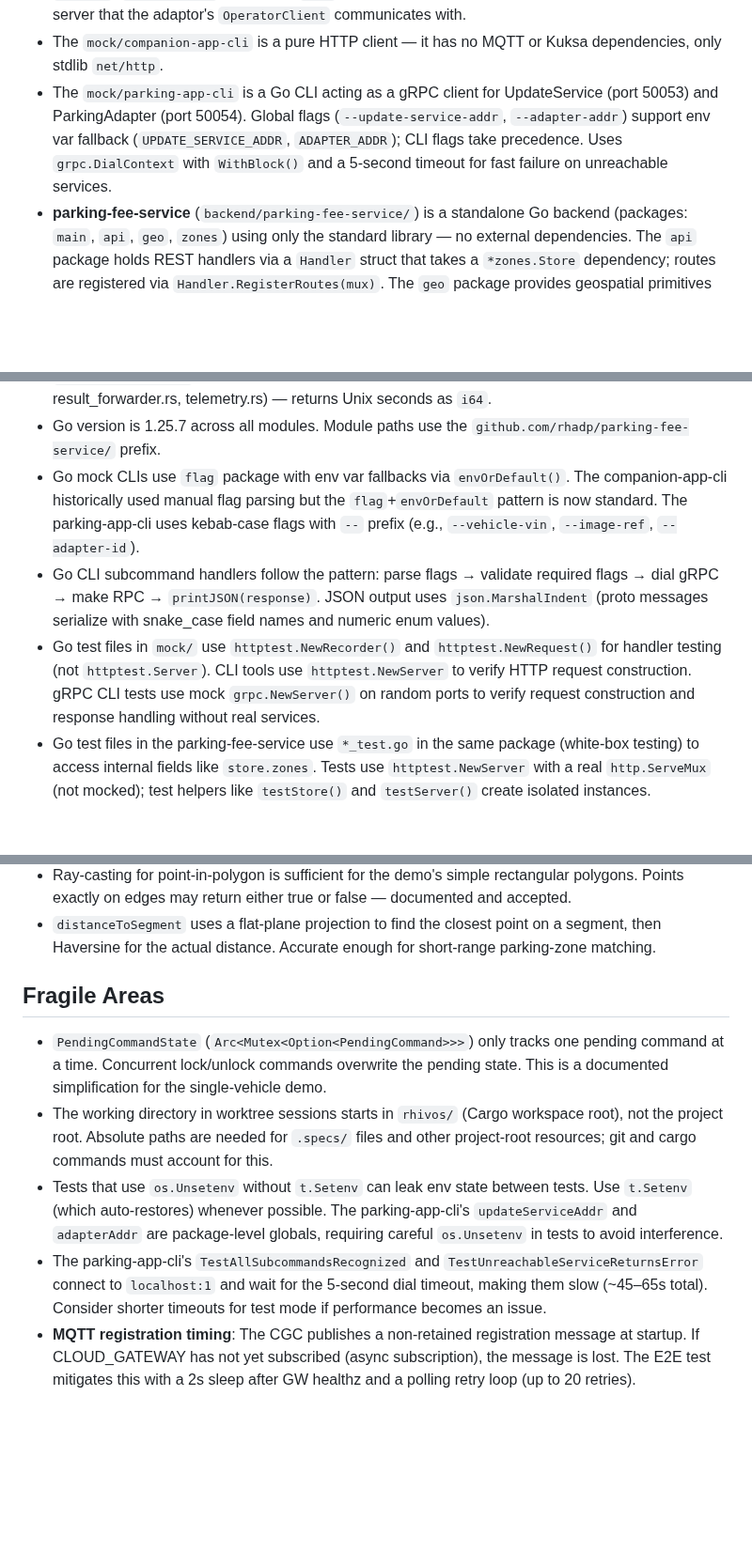
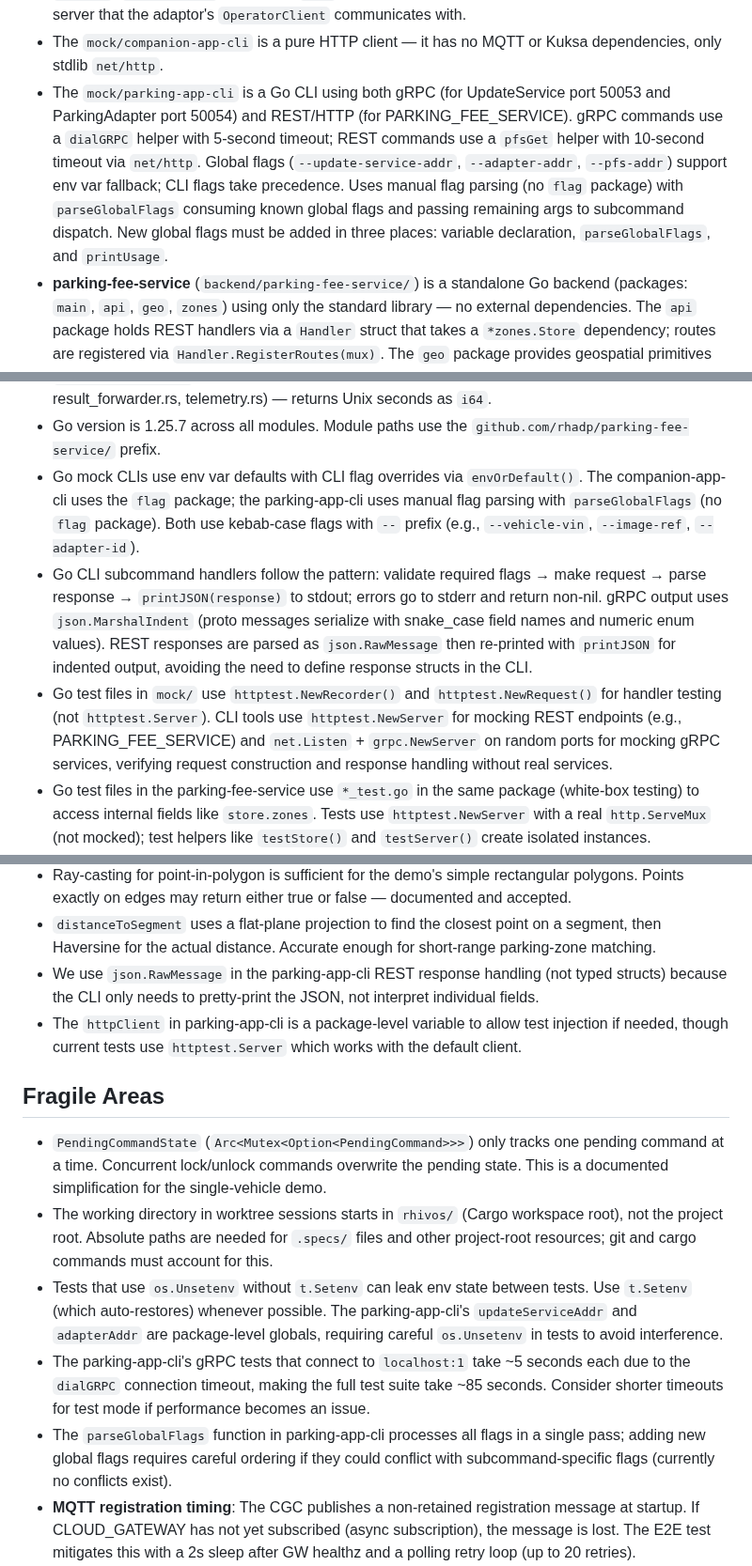
Before and after one commit to rhadp/parking-fee-service, a Markdown page: docs/memory.md, 3 parts joined by grey strips. Shown at 94% size. Drawn GitHub-style; blank space fills up the shorter version.

Commit message:
docs: update agent memory

```diff
--- a/docs/memory.md
+++ b/docs/memory.md
@@ -20,7 +20,7 @@
 - Background tasks (result forwarder, telemetry publisher) are spawned via `tokio::spawn` only after Kuksa connects successfully. If Kuksa is unavailable, the MQTT event loop still runs but commands fail gracefully.
 - Mock services live under `mock/` with each service as a separate Go module (flat structure: `go.mod`, `main.go`, `main_test.go` in package `main`). The mock PARKING_OPERATOR is a standalone HTTP server that the adaptor's `OperatorClient` communicates with.
 - The `mock/companion-app-cli` is a pure HTTP client — it has no MQTT or Kuksa dependencies, only stdlib `net/http`.
-- The `mock/parking-app-cli` is a Go CLI acting as a gRPC client for UpdateService (port 50053) and ParkingAdapter (port 50054). Global flags (`--update-service-addr`, `--adapter-addr`) support env var fallback (`UPDATE_SERVICE_ADDR`, `ADAPTER_ADDR`); CLI flags take precedence. Uses `grpc.DialContext` with `WithBlock()` and a 5-second timeout for fast failure on unreachable services.
+- The `mock/parking-app-cli` is a Go CLI using both gRPC (for UpdateService port 50053 and ParkingAdapter port 50054) and REST/HTTP (for PARKING_FEE_SERVICE). gRPC commands use a `dialGRPC` helper with 5-second timeout; REST commands use a `pfsGet` helper with 10-second timeout via `net/http`. Global flags (`--update-service-addr`, `--adapter-addr`, `--pfs-addr`) support env var fallback; CLI flags take precedence. Uses manual flag parsing (no `flag` package) with `parseGlobalFlags` consuming known global flags and passing remaining args to subcommand dispatch. New global flags must be added in three places: variable declaration, `parseGlobalFlags`, and `printUsage`.
 - **parking-fee-service** (`backend/parking-fee-service/`) is a standalone Go backend (packages: `main`, `api`, `geo`, `zones`) using only the standard library — no external dependencies. The `api` package holds REST handlers via a `Handler` struct that takes a `*zones.Store` dependency; routes are registered via `Handler.RegisterRoutes(mux)`. The `geo` package provides geospatial primitives (`HaversineDistance`, `PointInPolygon`, `DistanceToPolygon`). Uses Go 1.22+ `http.ServeMux` pattern routing (e.g., `"GET /api/v1/zones/{zone_id}"`).
 - The `zones.Store` is a simple map-based in-memory store; not thread-safe by design since the demo loads seed data at startup and performs read-only operations at runtime. The `zones` package reuses `geo.LatLon` rather than defining its own coordinate type.
 - `FindByLocation` returns exact (inside-polygon) matches preferentially; fuzzy matches (within 200m) are only computed when no exact matches exist.
@@ -41,9 +41,9 @@
 - Workspace-level deps are declared in `rhivos/Cargo.toml` `[workspace.dependencies]`; crates reference them with `{ workspace = true }`.
 - `chrono_timestamp()` is a local helper duplicated across modules (mqtt.rs, status_handler.rs, result_forwarder.rs, telemetry.rs) — returns Unix seconds as `i64`.
 - Go version is 1.25.7 across all modules. Module paths use the `github.com/rhadp/parking-fee-service/` prefix.
-- Go mock CLIs use `flag` package with env var fallbacks via `envOrDefault()`. The companion-app-cli historically used manual flag parsing but the `flag`+`envOrDefault` pattern is now standard. The parking-app-cli uses kebab-case flags with `--` prefix (e.g., `--vehicle-vin`, `--image-ref`, `--adapter-id`).
-- Go CLI subcommand handlers follow the pattern: parse flags → validate required flags → dial gRPC → make RPC → `printJSON(response)`. JSON output uses `json.MarshalIndent` (proto messages serialize with snake_case field names and numeric enum values).
-- Go test files in `mock/` use `httptest.NewRecorder()` and `httptest.NewRequest()` for handler testing (not `httptest.Server`). CLI tools use `httptest.NewServer` to verify HTTP request construction. gRPC CLI tests use mock `grpc.NewServer()` on random ports to verify request construction and response handling without real services.
+- Go mock CLIs use env var defaults with CLI flag overrides via `envOrDefault()`. The companion-app-cli uses the `flag` package; the parking-app-cli uses manual flag parsing with `parseGlobalFlags` (no `flag` package). Both use kebab-case flags with `--` prefix (e.g., `--vehicle-vin`, `--image-ref`, `--adapter-id`).
+- Go CLI subcommand handlers follow the pattern: validate required flags → make request → parse response → `printJSON(response)` to stdout; errors go to stderr and return non-nil. gRPC output uses `json.MarshalIndent` (proto messages serialize with snake_case field names and numeric enum values). REST responses are parsed as `json.RawMessage` then re-printed with `printJSON` for indented output, avoiding the need to define response structs in the CLI.
+- Go test files in `mock/` use `httptest.NewRecorder()` and `httptest.NewRequest()` for handler testing (not `httptest.Server`). CLI tools use `httptest.NewServer` for mocking REST endpoints (e.g., PARKING_FEE_SERVICE) and `net.Listen` + `grpc.NewServer` on random ports for mocking gRPC services, verifying request construction and response handling without real services.
 - Go test files in the parking-fee-service use `*_test.go` in the same package (white-box testing) to access internal fields like `store.zones`. Tests use `httptest.NewServer` with a real `http.ServeMux` (not mocked); test helpers like `testStore()` and `testServer()` create isolated instances.
 - Parking-fee-service REST responses use `Content-Type: application/json`. Error responses use `{"error": "...", "code": "..."}` format with codes like `BAD_REQUEST`, `NOT_FOUND`.
 - Parking-fee-service logging uses `log/slog` structured logging; each handler logs its request, and a `LoggingMiddleware` wraps the entire mux for production use.
@@ -96,13 +96,16 @@
 - When multiple exact matches exist, they are sorted by zone_id for deterministic ordering; fuzzy matches are sorted by distance then zone_id as tiebreaker.
 - Ray-casting for point-in-polygon is sufficient for the demo's simple rectangular polygons. Points exactly on edges may return either true or false — documented and accepted.
 - `distanceToSegment` uses a flat-plane projection to find the closest point on a segment, then Haversine for the actual distance. Accurate enough for short-range parking-zone matching.
+- We use `json.RawMessage` in the parking-app-cli REST response handling (not typed structs) because the CLI only needs to pretty-print the JSON, not interpret individual fields.
+- The `httpClient` in parking-app-cli is a package-level variable to allow test injection if needed, though current tests use `httptest.Server` which works with the default client.
 
 ## Fragile Areas
 
 - `PendingCommandState` (`Arc<Mutex<Option<PendingCommand>>>`) only tracks one pending command at a time. Concurrent lock/unlock commands overwrite the pending state. This is a documented simplification for the single-vehicle demo.
 - The working directory in worktree sessions starts in `rhivos/` (Cargo workspace root), not the project root. Absolute paths are needed for `.specs/` files and other project-root resources; git and cargo commands must account for this.
 - Tests that use `os.Unsetenv` without `t.Setenv` can leak env state between tests. Use `t.Setenv` (which auto-restores) whenever possible. The parking-app-cli's `updateServiceAddr` and `adapterAddr` are package-level globals, requiring careful `os.Unsetenv` in tests to avoid interference.
-- The parking-app-cli's `TestAllSubcommandsRecognized` and `TestUnreachableServiceReturnsError` connect to `localhost:1` and wait for the 5-second dial timeout, making them slow (~45–65s total). Consider shorter timeouts for test mode if performance becomes an issue.
+- The parking-app-cli's gRPC tests that connect to `localhost:1` take ~5 seconds each due to the `dialGRPC` connection timeout, making the full test suite take ~85 seconds. Consider shorter timeouts for test mode if performance becomes an issue.
+- The `parseGlobalFlags` function in parking-app-cli processes all flags in a single pass; adding new global flags requires careful ordering if they could conflict with subcommand-specific flags (currently no conflicts exist).
 - **MQTT registration timing**: The CGC publishes a non-retained registration message at startup. If CLOUD_GATEWAY has not yet subscribed (async subscription), the message is lost. The E2E test mitigates this with a 2s sleep after GW healthz and a polling retry loop (up to 20 retries).
 - **Kuksa Databroker port binding in podman** can become stale if containers are not cleanly removed. The default port (55555) is especially prone to getting stuck due to stale `gvproxy` port forwards in podman's VM networking layer. Recovery may require `podman rm -af` followed by `podman machine stop && podman machine start`. Workaround: start Kuksa on an alternate port (e.g., 55556) and pass `DATABROKER_ADDR=http://localhost:55556` to the test.
 - The session flow pipeline involves multiple async hops with subscription-based propagation. Integration tests need generous sleep times (~6s) between actions and assertions to allow commands to propagate through the full pipeline.
```
